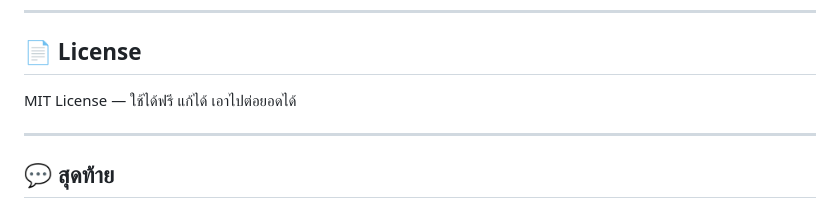
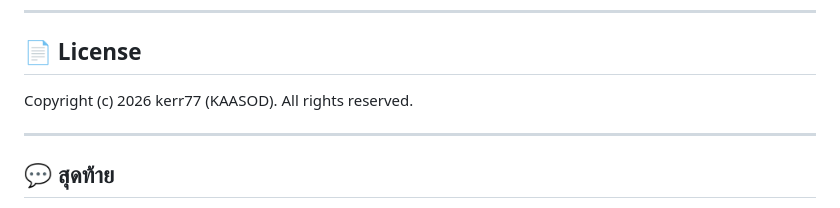
Before and after one commit to kerr77/Kasodd, a Markdown page: README.md, the part around the change. GitHub-like rendering.

```diff
--- a/README.md
+++ b/README.md
@@ -92,7 +92,7 @@ Pull request ยินดีต้อนรับทุกอันครับ
 
 ## 📄 License
 
-MIT License — ใช้ได้ฟรี แก้ได้ เอาไปต่อยอดได้
+Copyright (c) 2026 kerr77 (KAASOD). All rights reserved.
 
 ---
 
```
